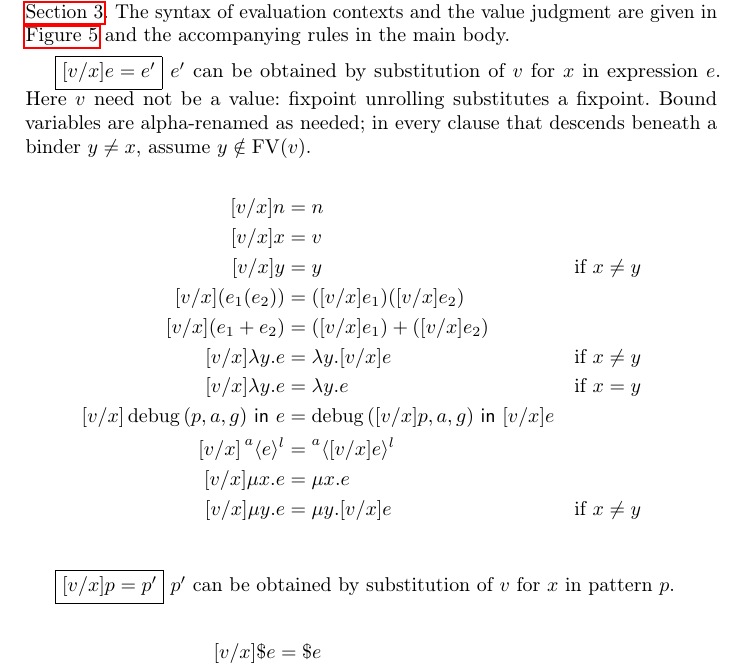
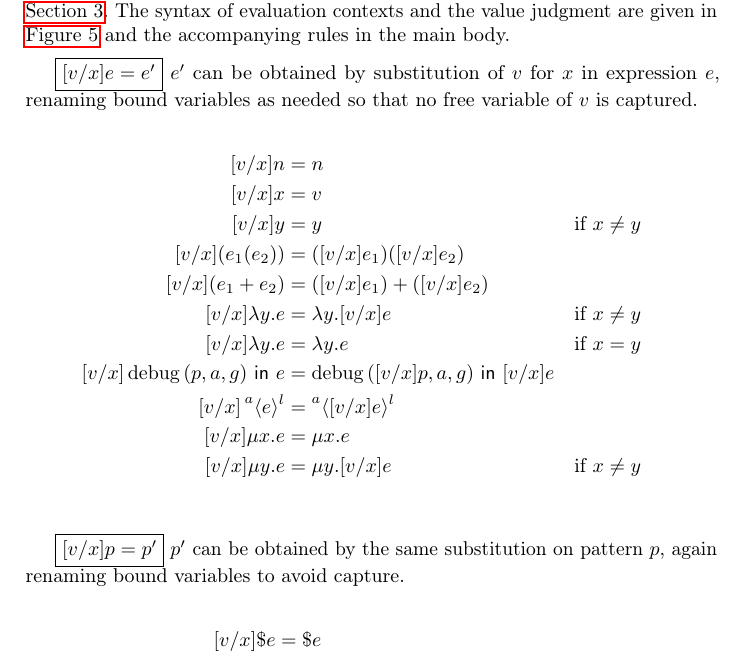
Before and after one commit to fplab/stepper-papers, a LaTeX paper (main.tex, which reads appendix-rules.tex): part of page 27 of 30, cut so that both start at the same text. Compiled offline with pdfLaTeX.

Commit message:
Restore the capture-avoidance caveat for substitution

```diff
--- a/appendix-rules.tex
+++ b/appendix-rules.tex
@@ -8,11 +8,8 @@ evaluation contexts and the value judgment are given in
 body.
 
 \fbox{\([v / x] e = e'\)} \(e'\) can be obtained by substitution of \(v\) for
-\(x\) in expression \(e\).
-Here \(v\) need not be a value: fixpoint unrolling substitutes a
-fixpoint. Bound variables are alpha-renamed as needed; in every clause
-that descends beneath a binder \(y \neq x\), assume
-\(y \notin \mathrm{FV}(v)\).
+\(x\) in expression \(e\), renaming bound variables as needed so that
+no free variable of \(v\) is captured.
 \[
   \begin{aligned}
     [v / x] \Nat{n} &= \Nat{n} \\
@@ -29,8 +26,8 @@ that descends beneath a binder \(y \neq x\), assume
   \end{aligned}
 \]
 
-\fbox{\([v / x] p = p'\)} \(p'\) can be obtained by substitution of \(v\) for
-\(x\) in pattern \(p\).
+\fbox{\([v / x] p = p'\)} \(p'\) can be obtained by the same substitution on
+pattern \(p\), again renaming bound variables to avoid capture.
 \[
   \begin{aligned}
     [v / x] \$e &= \$e \\
```
